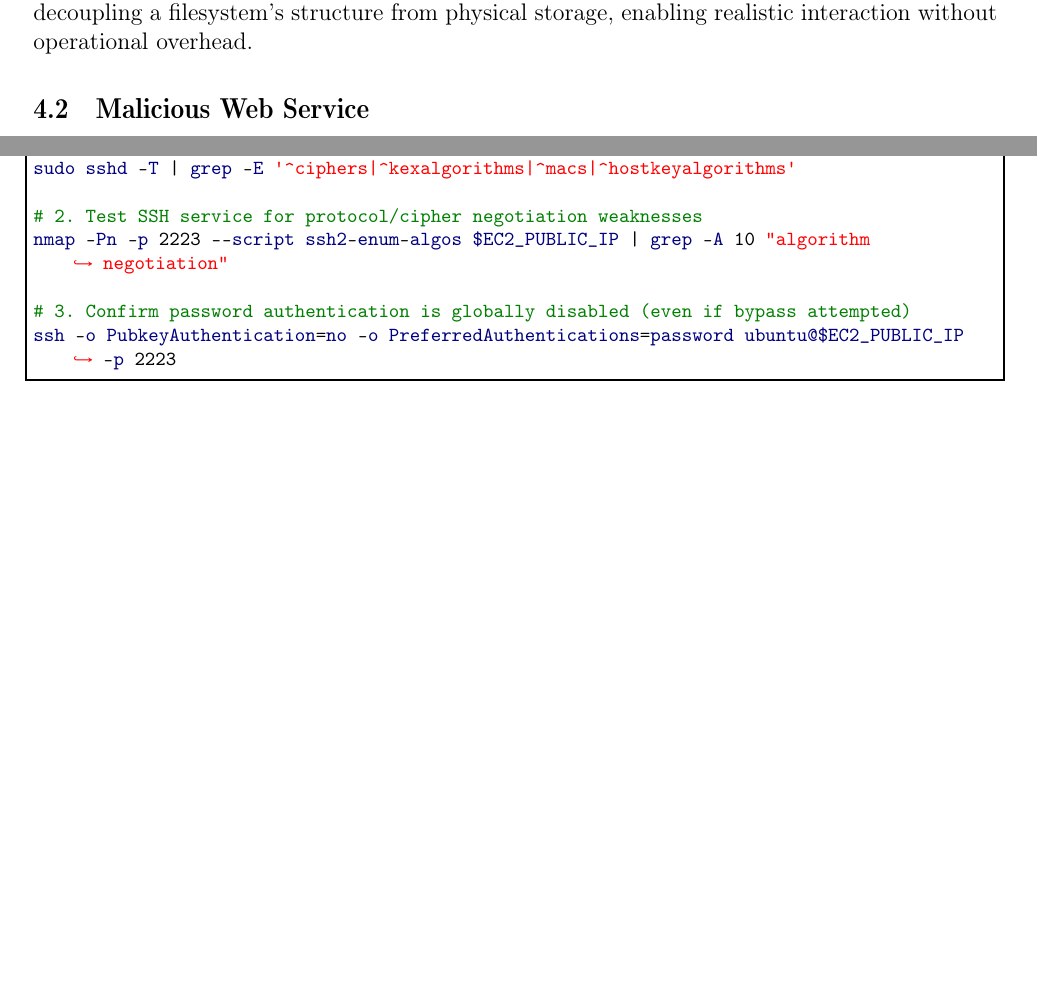
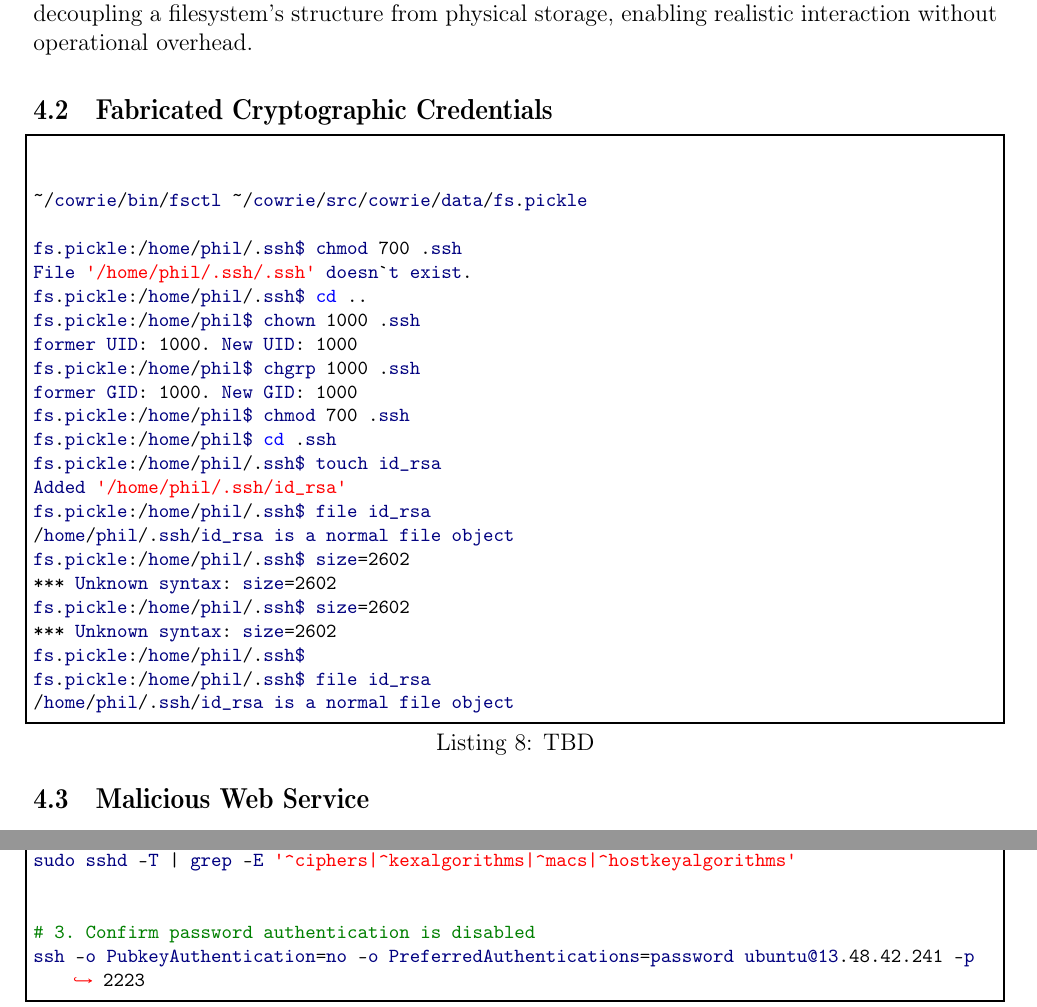
Before and after one commit to nottoBD/netsec-honeypot, a LaTeX thesis (doc/main.tex, which reads doc/annex.tex): two parts of pages 10 and 13 of 14, joined at a grey line, cut so that both start at the same text, the shorter picture padded with empty space. Compiled offline with pdfLaTeX.

Commit message:
Various corrections, reworked annex B

```diff
--- a/doc/annex.tex
+++ b/doc/annex.tex
@@ -65,13 +60,11 @@ sudo fail2ban-client status ssh-admin
 
 \begin{lstlisting}[language=bash, label={annexes:ssh-hardening}, caption={SSH Service Hardening Validation}]
-# 1. Verify active SSH configuration matches hardening intent (no fallback to weak protocols)
+# 1. SSH configuration resists downgrade attempts
 sudo sshd -T | grep -E '^ciphers|^kexalgorithms|^macs|^hostkeyalgorithms'
 
-# 2. Test SSH service for protocol/cipher negotiation weaknesses
-nmap -Pn -p 2223 --script ssh2-enum-algos $EC2_PUBLIC_IP | grep -A 10 "algorithm negotiation"
 
-# 3. Confirm password authentication is globally disabled (even if bypass attempted)
-ssh -o PubkeyAuthentication=no -o PreferredAuthentications=password ubuntu@$EC2_PUBLIC_IP -p 2223
+# 3. Confirm password authentication is disabled
+ssh -o PubkeyAuthentication=no -o PreferredAuthentications=password ubuntu@13.48.42.241 -p 2223
 \end{lstlisting}
 \
 
--- a/doc/main.tex
+++ b/doc/main.tex
@@ -329,3 +334,30 @@ This minimal isolation contrasts with legacy systems like ManTrap (Ch.10) that e
+    \subsection{Fabricated Cryptographic Credentials}
+\begin{lstlisting}[language=bash,label={lst:cowrie-context},caption={TBD}]
+
+
+~/cowrie/bin/fsctl ~/cowrie/src/cowrie/data/fs.pickle
+
+fs.pickle:/home/phil/.ssh$ chmod 700 .ssh
+File '/home/phil/.ssh/.ssh' doesn`t exist.
+fs.pickle:/home/phil/.ssh$ cd ..
+fs.pickle:/home/phil$ chown 1000 .ssh
+former UID: 1000. New UID: 1000
+fs.pickle:/home/phil$ chgrp 1000 .ssh
+former GID: 1000. New GID: 1000
+fs.pickle:/home/phil$ chmod 700 .ssh
+fs.pickle:/home/phil$ cd .ssh
+fs.pickle:/home/phil/.ssh$ touch id_rsa
+Added '/home/phil/.ssh/id_rsa'
+fs.pickle:/home/phil/.ssh$ file id_rsa
+/home/phil/.ssh/id_rsa is a normal file object
+fs.pickle:/home/phil/.ssh$ size=2602
+*** Unknown syntax: size=2602
+fs.pickle:/home/phil/.ssh$ size=2602
+*** Unknown syntax: size=2602
+fs.pickle:/home/phil/.ssh$
+fs.pickle:/home/phil/.ssh$ file id_rsa
+/home/phil/.ssh/id_rsa is a normal file object
+\end{lstlisting}
 
 
     \subsection{Malicious Web Service}
```
Also changed, not shown: ULB-VUB Network Security - Deception & Honeypot in Attack Profiling.pdf, doc/img/annex_b_listing_2.png (added), doc/annex.tex (39 more changed lines), doc/main.tex (34 more changed lines), 4 other files.
